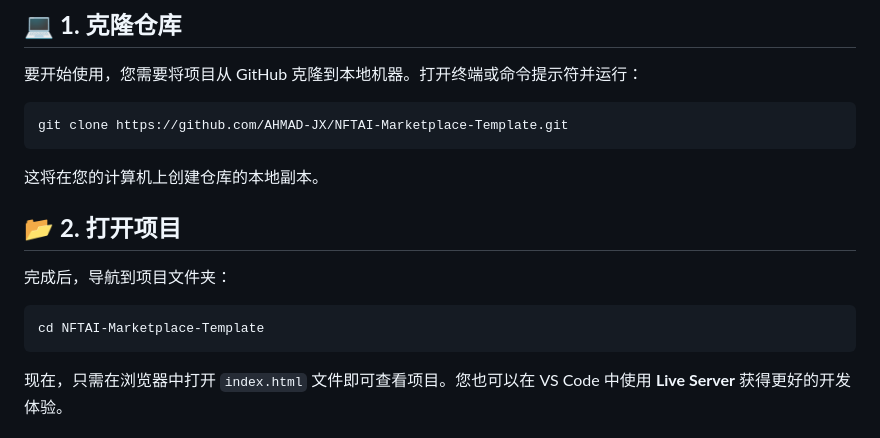
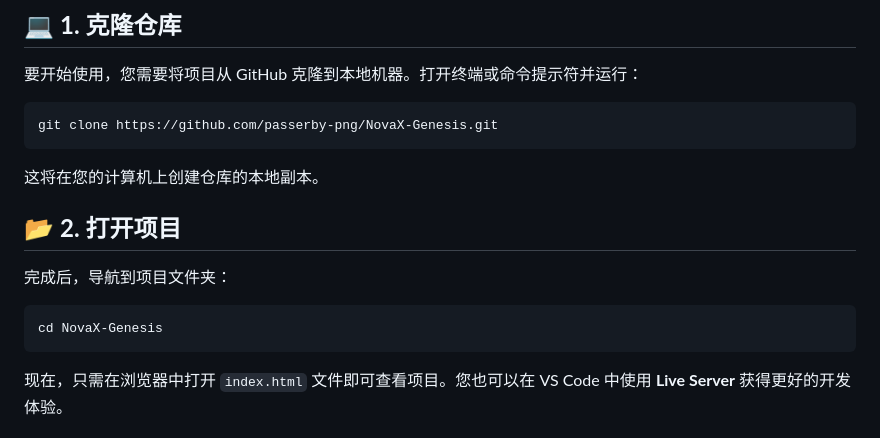
Before and after one commit to passerby-png/NovaX-Genesis, a Markdown page: README.md, the part around one of its changes. Rendered like a GitHub page.

````diff
--- a/README.md
+++ b/README.md
@@ -63,7 +63,7 @@
 要开始使用，您需要将项目从 GitHub 克隆到本地机器。打开终端或命令提示符并运行：
 
 ```sh
-git clone https://github.com/AHMAD-JX/NFTAI-Marketplace-Template.git
+git clone https://github.com/passerby-png/NovaX-Genesis.git
 ```
 
 这将在您的计算机上创建仓库的本地副本。
@@ -72,7 +72,7 @@ git clone https://github.com/AHMAD-JX/NFTAI-Marketplace-Template.git
 完成后，导航到项目文件夹：
 
 ```sh
-cd NFTAI-Marketplace-Template
+cd NovaX-Genesis
 ```
 
 现在，只需在浏览器中打开 `index.html` 文件即可查看项目。您也可以在 VS Code 中使用 **Live Server** 获得更好的开发体验。
````
Also changed, not shown: other parts of README.md (+3 -3 lines).
